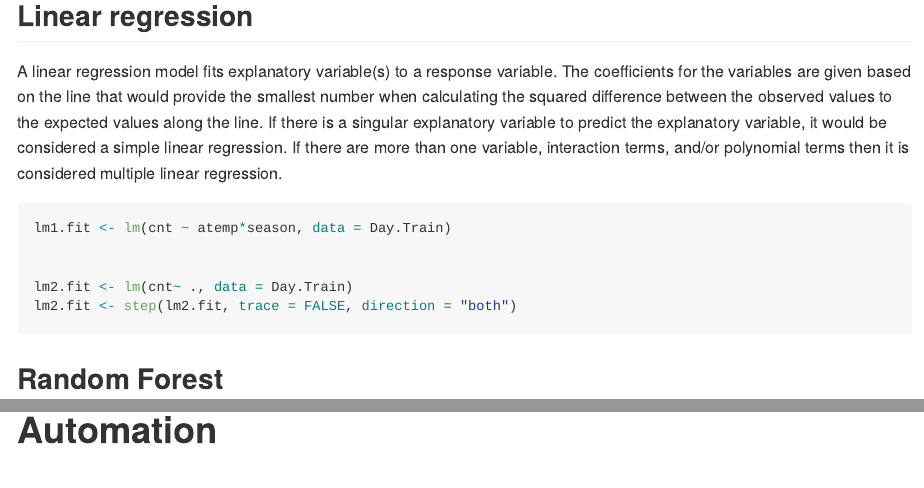
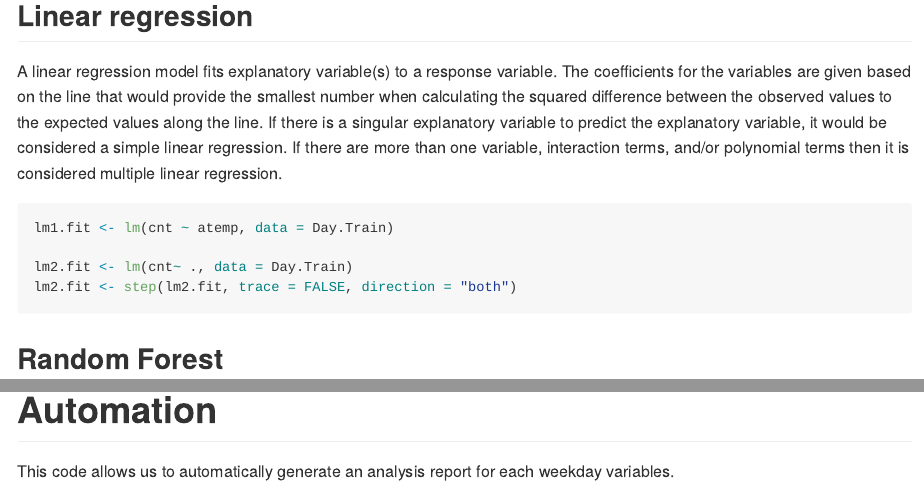
Before and after one commit to maggief2/Bike-Sharing-Models, an R Markdown document (ST558Project2.Rmd): the page in a window 1100 px wide, from 8790 px down, and a second part further down, joined at a grey line. Rendered offline with R 4.5, knitr and Pandoc, with nearby package versions; some code elsewhere in the file could not run offline.

Commit message:
small changes

````diff
--- a/ST558Project2.Rmd
+++ b/ST558Project2.Rmd
@@ -178,8 +177,7 @@ ggplot(Day.Train, aes(weathersit, cnt)) +
 A linear regression model fits explanatory variable(s) to a response variable. The coefficients for the variables are given based on the line that would provide the smallest number when calculating the squared difference between the observed values to the expected values along the line. If there is a singular explanatory variable to predict the explanatory variable, it would be considered a simple linear regression. If there are more than one variable, interaction terms, and/or polynomial terms then it is considered multiple linear regression.
 
 ```{r}
-lm1.fit <- lm(cnt ~ atemp*season, data = Day.Train)
-
+lm1.fit <- lm(cnt ~ atemp, data = Day.Train)
 
 lm2.fit <- lm(cnt~ ., data = Day.Train)
 lm2.fit <- step(lm2.fit, trace = FALSE, direction = "both")
@@ -240,3 +238,9 @@ Models <- c("Linear Model 1", "Linear Model 2", "The Random Forest Model", "The
 The model with the lowest RMSE is `r Models[which.min(RMSE$RMSE)]` with an RMSE of `r RMSE$RMSE[which.min(RMSE$RMSE)]`. `r Models[which.min(RMSE$RMSE)]` is the **winner** for `r Weekdays[day]`'s data!
 
 # Automation
+
+This code allows us to automatically generate an analysis report for each weekday variables.
+
+```{r}
+
+```
````
Also changed, not shown: ST558Project2.Rmd (1 more changed lines).
